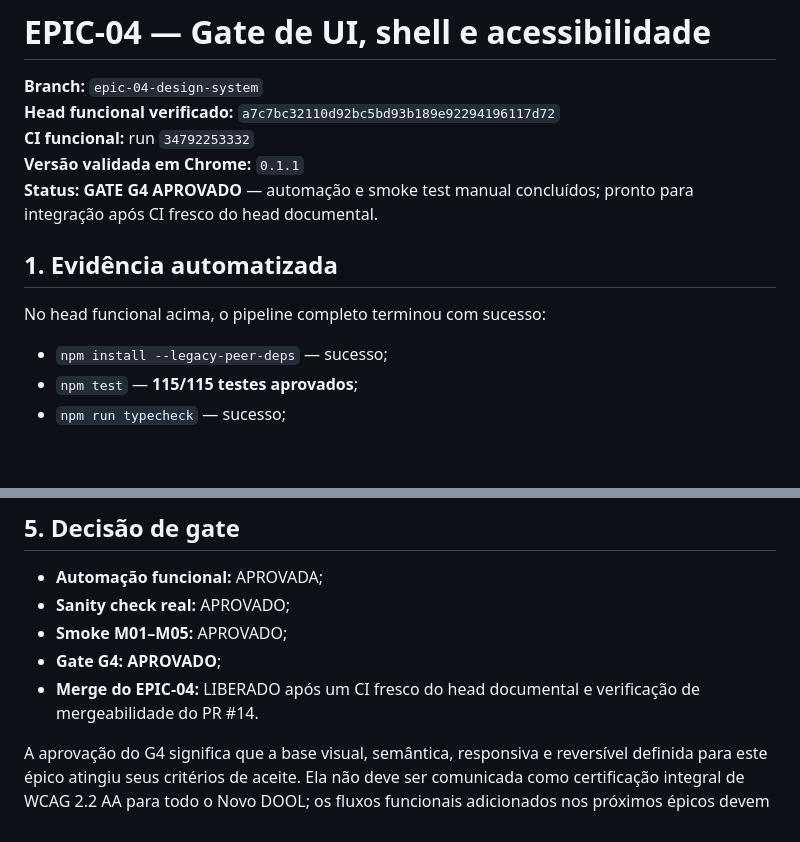
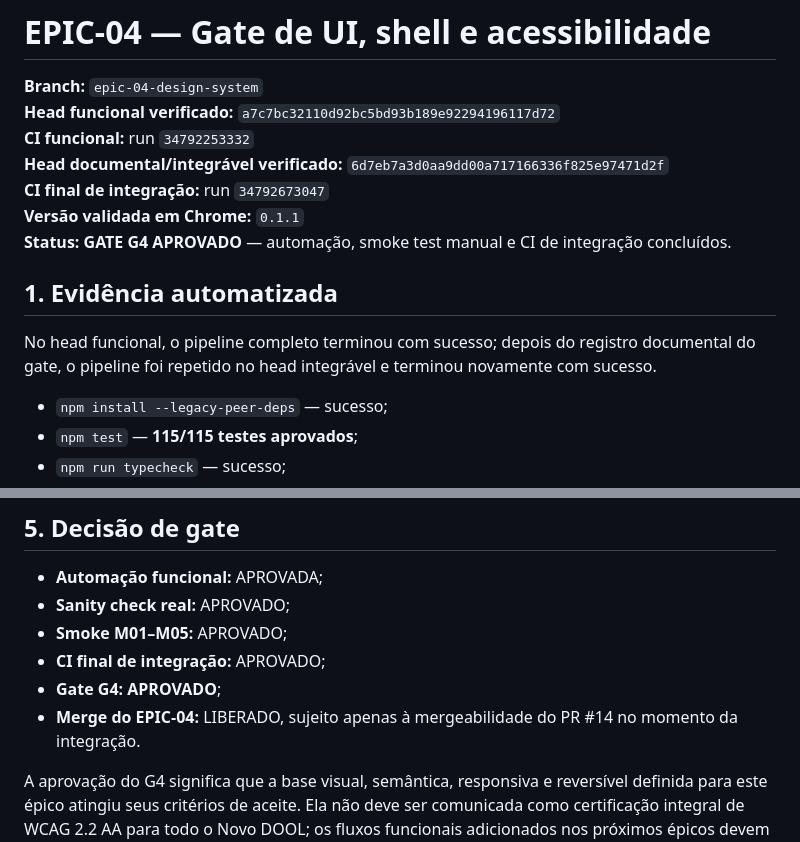
Before and after one commit to guedesle/prototipo-novo-dool, a Markdown page: docs/epic-04/gate-ui.md, 2 parts joined by grey strips. Rendered like a GitHub page; blank space fills up the shorter version.

Commit message:
docs: record final EPIC-04 integration CI

```diff
--- a/docs/epic-04/gate-ui.md
+++ b/docs/epic-04/gate-ui.md
@@ -3,12 +3,14 @@
 **Branch:** `epic-04-design-system`
 **Head funcional verificado:** `a7c7bc32110d92bc5bd93b189e92294196117d72`
 **CI funcional:** run `34792253332`
+**Head documental/integrável verificado:** `6d7eb7a3d0aa9dd00a717166336f825e97471d2f`
+**CI final de integração:** run `34792673047`
 **Versão validada em Chrome:** `0.1.1`
-**Status:** **GATE G4 APROVADO** — automação e smoke test manual concluídos; pronto para integração após CI fresco do head documental.
+**Status:** **GATE G4 APROVADO** — automação, smoke test manual e CI de integração concluídos.
 
 ## 1. Evidência automatizada
 
-No head funcional acima, o pipeline completo terminou com sucesso:
+No head funcional, o pipeline completo terminou com sucesso; depois do registro documental do gate, o pipeline foi repetido no head integrável e terminou novamente com sucesso.
 
 - `npm install --legacy-peer-deps` — sucesso;
 - `npm test` — **115/115 testes aprovados**;
@@ -105,7 +107,8 @@ O registro detalhado está em `docs/epic-04/manual-smoke-result-template.md`.
 - **Automação funcional:** APROVADA;
 - **Sanity check real:** APROVADO;
 - **Smoke M01–M05:** APROVADO;
+- **CI final de integração:** APROVADO;
 - **Gate G4:** **APROVADO**;
-- **Merge do EPIC-04:** LIBERADO após um CI fresco do head documental e verificação de mergeabilidade do PR #14.
+- **Merge do EPIC-04:** LIBERADO, sujeito apenas à mergeabilidade do PR #14 no momento da integração.
 
 A aprovação do G4 significa que a base visual, semântica, responsiva e reversível definida para este épico atingiu seus critérios de aceite. Ela não deve ser comunicada como certificação integral de WCAG 2.2 AA para todo o Novo DOOL; os fluxos funcionais adicionados nos próximos épicos devem continuar sendo revalidados.
```
